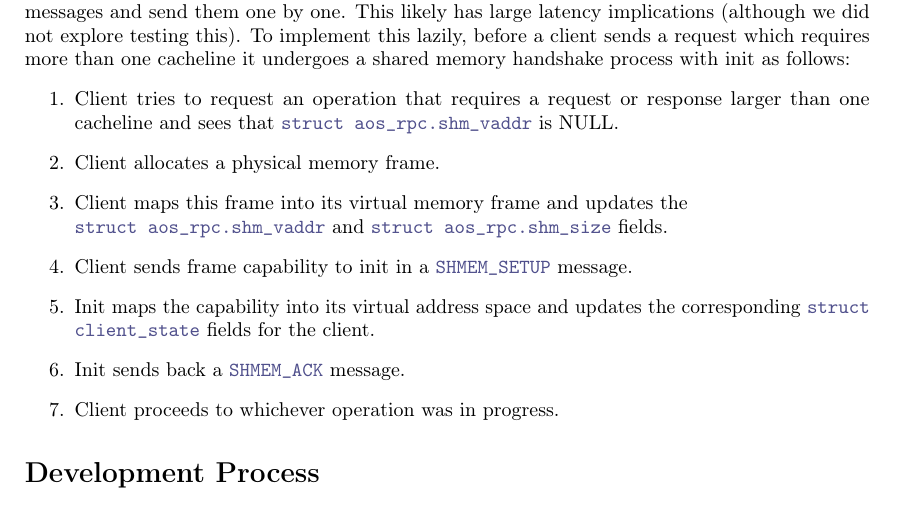
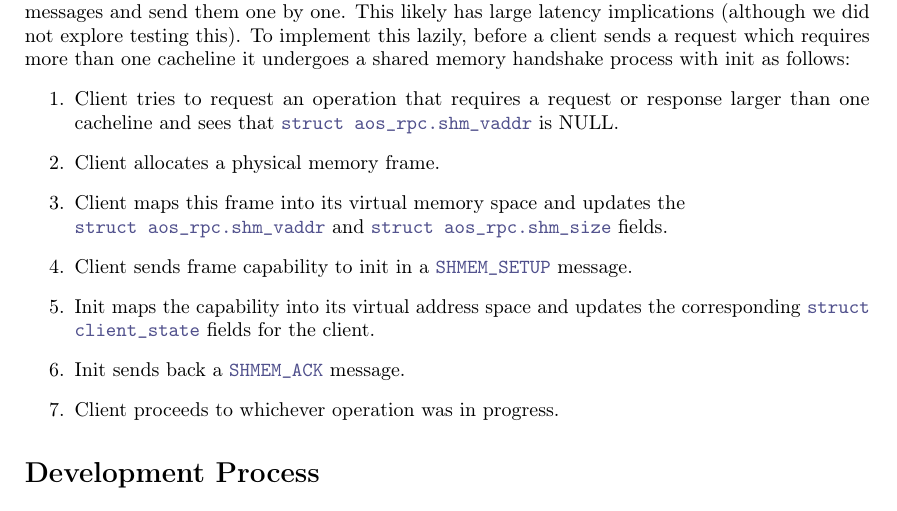
Before and after one commit to shanenelson1117/OS_capstone_report, a LaTeX thesis (main.tex, which reads rpc.tex): part of page 5 of 8, cut so that both start at the same text. Compiled offline with pdfLaTeX.

Commit message:
frame -> space

```diff
--- a/rpc.tex
+++ b/rpc.tex
@@ -79,7 +79,7 @@ In order to reduce the latency for large messages, we implement a shared memory
  \begin{enumerate}
     \item Client tries to request an operation that requires a request or response larger than one cacheline and sees that \co{struct aos_rpc.shm_vaddr} is NULL.
     \item Client allocates a physical memory frame.
-    \item Client maps this frame into its virtual memory frame and updates the \newline \co{struct aos_rpc.shm_vaddr} and \co{struct aos_rpc.shm_size} fields.
+    \item Client maps this frame into its virtual memory space and updates the \newline \co{struct aos_rpc.shm_vaddr} and \co{struct aos_rpc.shm_size} fields.
     \item Client sends frame capability to init in a \co{SHMEM_SETUP} message.
     \item Init maps the capability into its virtual address space and updates the corresponding \co{struct client_state} fields for the client.
     \item Init sends back a \co{SHMEM_ACK} message.
```
Also changed, not shown: main.pdf, 3 other files.
